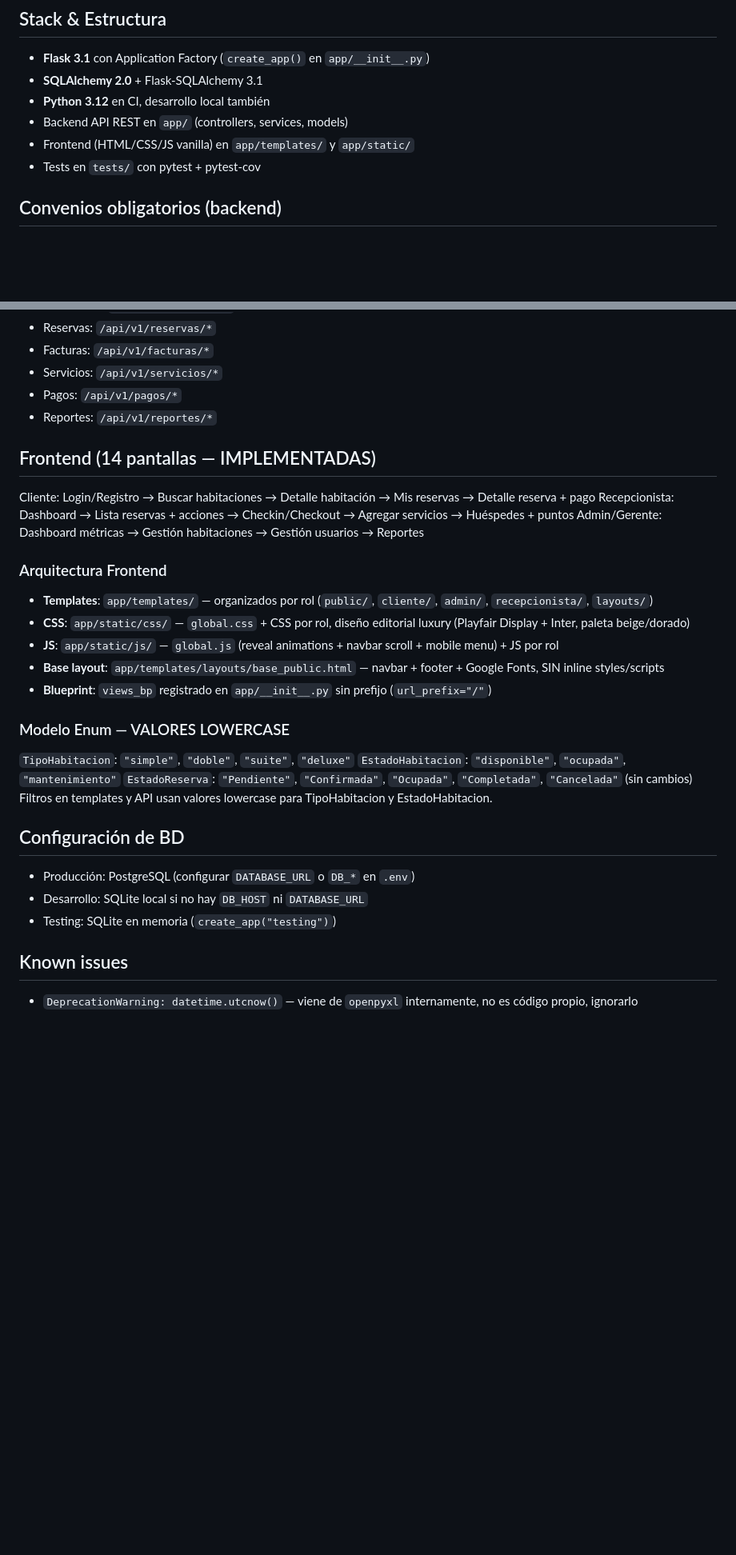
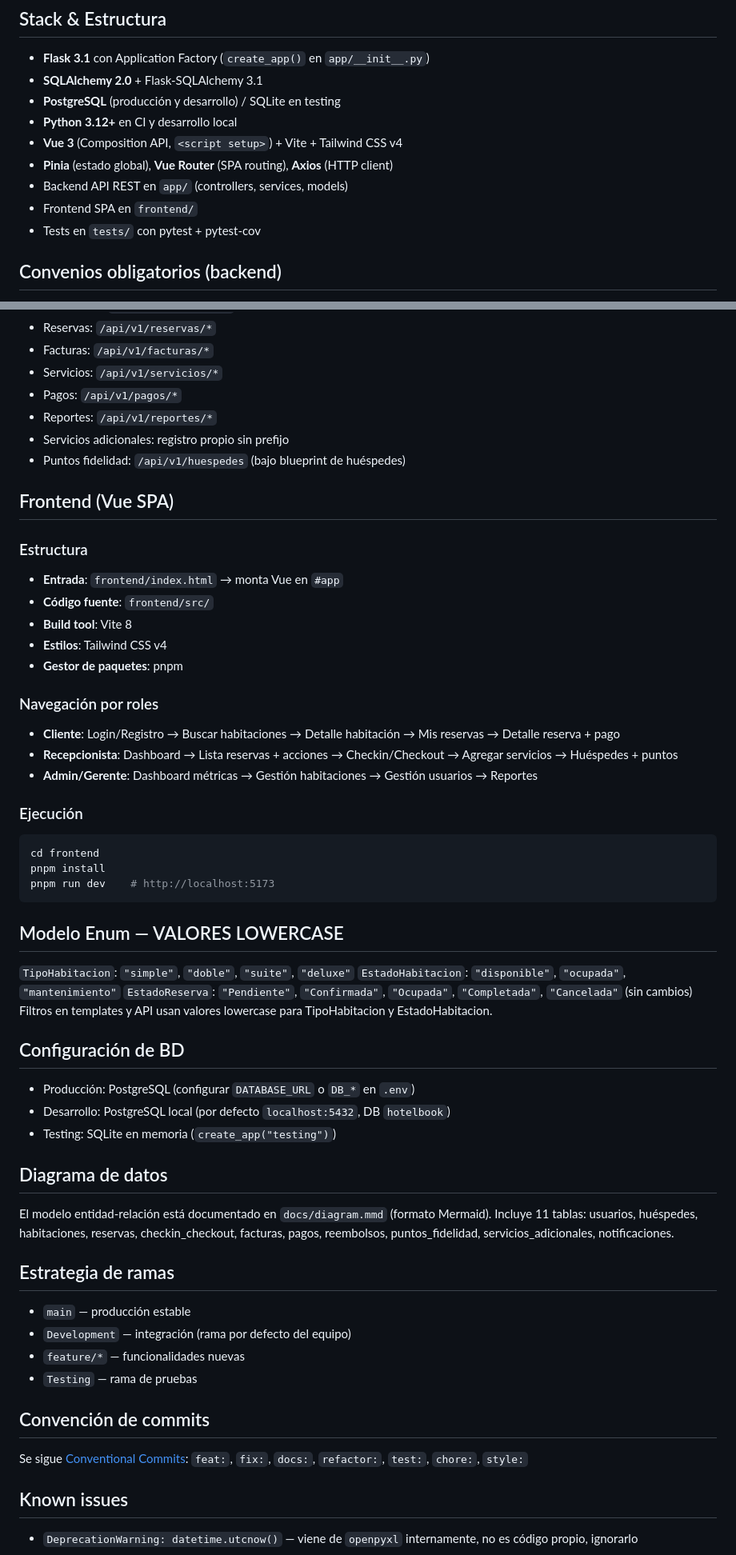
Before and after one commit to Rojas-09/Proyecto_Hotel, a Markdown page: .agents/AGENTS.md, 2 parts joined by grey strips. Shown at 80% size. Rendered like a GitHub page; blank space fills up the shorter version.

Commit message:
docs: pulir AGENTS.md como contexto de ejemplo para el agente
Actualiza stack, frontend, BD, ramas y convenios
reflejando el estado actual del proyecto

````diff
--- a/.agents/AGENTS.md
+++ b/.agents/AGENTS.md
@@ -4,9 +4,12 @@
 
 - **Flask 3.1** con Application Factory (`create_app()` en `app/__init__.py`)
 - **SQLAlchemy 2.0** + Flask-SQLAlchemy 3.1
-- **Python 3.12** en CI, desarrollo local también
+- **PostgreSQL** (producción y desarrollo) / SQLite en testing
+- **Python 3.12+** en CI y desarrollo local
+- **Vue 3** (Composition API, `<script setup>`) + Vite + Tailwind CSS v4
+- **Pinia** (estado global), **Vue Router** (SPA routing), **Axios** (HTTP client)
 - Backend API REST en `app/` (controllers, services, models)
-- Frontend (HTML/CSS/JS vanilla) en `app/templates/` y `app/static/`
+- Frontend SPA en `frontend/`
 - Tests en `tests/` con pytest + pytest-cov
 
 ## Convenios obligatorios (backend)
@@ -73,22 +76,34 @@ Jerarquía: admin > gerente > recepcionista > cliente
 - Servicios: `/api/v1/servicios/*`
 - Pagos: `/api/v1/pagos/*`
 - Reportes: `/api/v1/reportes/*`
+- Servicios adicionales: registro propio sin prefijo
+- Puntos fidelidad: `/api/v1/huespedes` (bajo blueprint de huéspedes)
 
-## Frontend (14 pantallas — IMPLEMENTADAS)
+## Frontend (Vue SPA)
 
-Cliente: Login/Registro → Buscar habitaciones → Detalle habitación → Mis reservas → Detalle reserva + pago
-Recepcionista: Dashboard → Lista reservas + acciones → Checkin/Checkout → Agregar servicios → Huéspedes + puntos
-Admin/Gerente: Dashboard métricas → Gestión habitaciones → Gestión usuarios → Reportes
+### Estructura
 
-### Arquitectura Frontend
+- **Entrada**: `frontend/index.html` → monta Vue en `#app`
+- **Código fuente**: `frontend/src/`
+- **Build tool**: Vite 8
+- **Estilos**: Tailwind CSS v4
+- **Gestor de paquetes**: pnpm
 
-- **Templates**: `app/templates/` — organizados por rol (`public/`, `cliente/`, `admin/`, `recepcionista/`, `layouts/`)
-- **CSS**: `app/static/css/` — `global.css` + CSS por rol, diseño editorial luxury (Playfair Display + Inter, paleta beige/dorado)
-- **JS**: `app/static/js/` — `global.js` (reveal animations + navbar scroll + mobile menu) + JS por rol
-- **Base layout**: `app/templates/layouts/base_public.html` — navbar + footer + Google Fonts, SIN inline styles/scripts
-- **Blueprint**: `views_bp` registrado en `app/__init__.py` sin prefijo (`url_prefix="/"`)
+### Navegación por roles
 
-### Modelo Enum — VALORES LOWERCASE
+- **Cliente**: Login/Registro → Buscar habitaciones → Detalle habitación → Mis reservas → Detalle reserva + pago
+- **Recepcionista**: Dashboard → Lista reservas + acciones → Checkin/Checkout → Agregar servicios → Huéspedes + puntos
+- **Admin/Gerente**: Dashboard métricas → Gestión habitaciones → Gestión usuarios → Reportes
+
+### Ejecución
+
+```bash
+cd frontend
+pnpm install
+pnpm run dev    # http://localhost:5173
+```
+
+## Modelo Enum — VALORES LOWERCASE
 
 `TipoHabitacion`: `"simple"`, `"doble"`, `"suite"`, `"deluxe"`
 `EstadoHabitacion`: `"disponible"`, `"ocupada"`, `"mantenimiento"`
@@ -98,8 +113,25 @@ Filtros en templates y API usan valores lowercase para TipoHabitacion y EstadoHa
 ## Configuración de BD
 
 - Producción: PostgreSQL (configurar `DATABASE_URL` o `DB_*` en `.env`)
-- Desarrollo: SQLite local si no hay `DB_HOST` ni `DATABASE_URL`
+- Desarrollo: PostgreSQL local (por defecto `localhost:5432`, DB `hotelbook`)
 - Testing: SQLite en memoria (`create_app("testing")`)
+
+## Diagrama de datos
+
+El modelo entidad-relación está documentado en `docs/diagram.mmd` (formato Mermaid).
+Incluye 11 tablas: usuarios, huéspedes, habitaciones, reservas, checkin_checkout, facturas, pagos, reembolsos, puntos_fidelidad, servicios_adicionales, notificaciones.
+
+## Estrategia de ramas
+
+- `main` — producción estable
+- `Development` — integración (rama por defecto del equipo)
+- `feature/*` — funcionalidades nuevas
+- `Testing` — rama de pruebas
+
+## Convención de commits
+
+Se sigue [Conventional Commits](https://www.conventionalcommits.org/):
+`feat:`, `fix:`, `docs:`, `refactor:`, `test:`, `chore:`, `style:`
 
 ## Known issues
 
````
